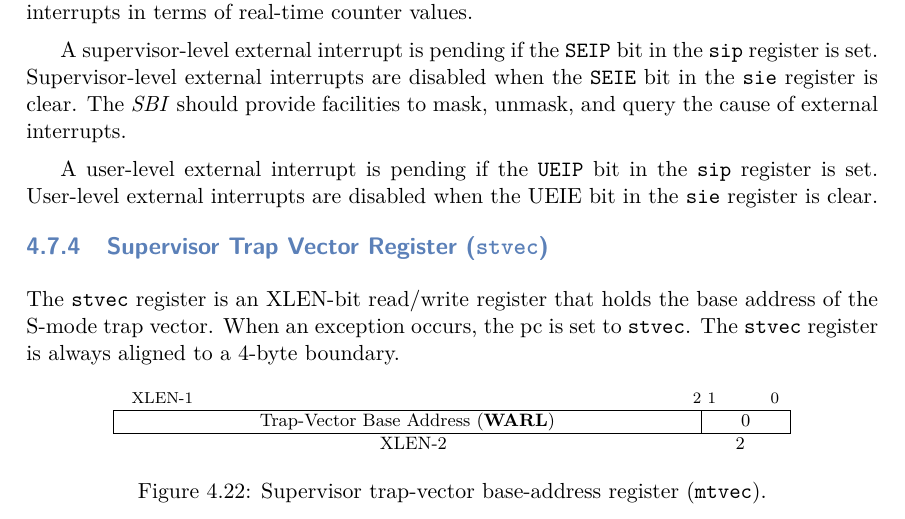
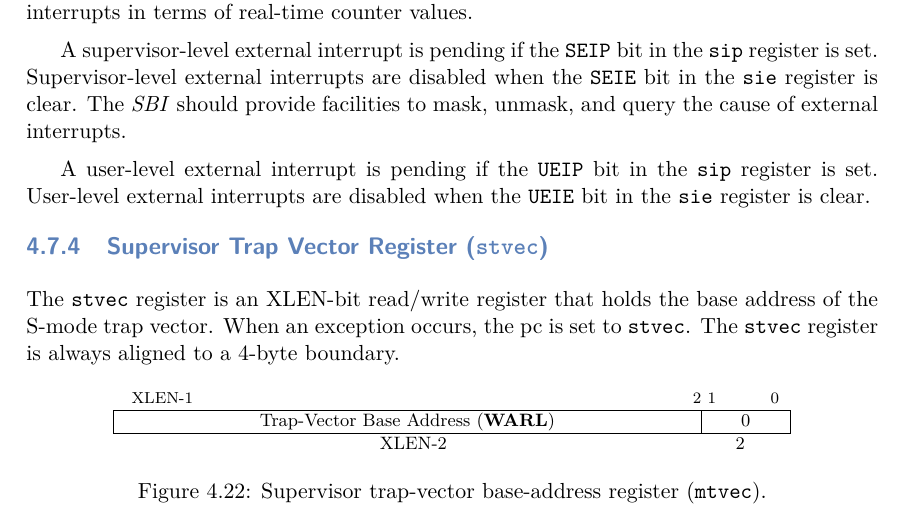
Before and after one commit to RoaLogic/RV12, a LaTeX thesis (docs/RoaLogic_RV12_RISCV_Datasheet.tex, which reads docs/tex/05-csrs.tex): part of page 31 of 52, cut so that both start at the same text. Compiled offline with pdfLaTeX.

Commit message:
docs: CSRs: fix the UEIE bit highlighting
Signed-off-by: Antony Pavlov <antonynpavlov@gmail.com>

```diff
--- a/docs/tex/05-csrs.tex
+++ b/docs/tex/05-csrs.tex
@@ -1336,7 +1336,7 @@ interrupts.
 
 A user-level external interrupt is pending if the \texttt{UEIP} bit in the
 \texttt{sip} register is set. User-level external interrupts are disabled when
-the UEIE bit in the \texttt{sie} register is clear.
+the \texttt{UEIE} bit in the \texttt{sie} register is clear.
 
 \subsection{Supervisor Trap Vector Register
 (\texttt{stvec})}\label{supervisor-trap-vector-register-stvec}
```
Also changed, not shown: docs/RoaLogic_RV12_RISCV_Datasheet.pdf.
